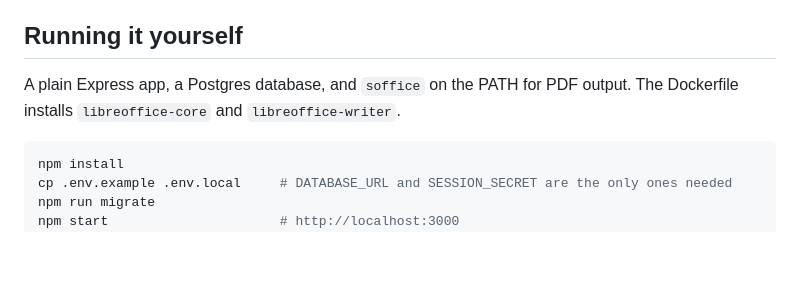
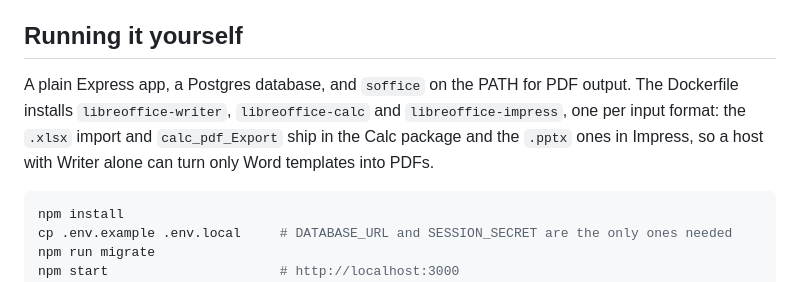
Before and after one commit to fstandhartinger/docmint, a Markdown page: README.md, the part around the change. Drawn GitHub-style; blank space fills up the shorter version.

Commit message:
README: self-hosting needs Calc and Impress, not just Writer
The README said the Dockerfile installs libreoffice-core and
libreoffice-writer. It installs libreoffice-writer, -calc and -impress.
The xlsx import filter and calc_pdf_Export live in libreoffice-calc,
the pptx ones in libreoffice-impress (checked against the packages'
registry .xcd files; soffice picks calc_pdf_Export / impress_pdf_Export
for the two example templates). Someone self-hosting from the README
would have got PDF output for Word templates only.

Co-Authored-By: Claude Opus 5.5 (1M context) <noreply@anthropic.com>

````diff
--- a/README.md
+++ b/README.md
@@ -108,7 +108,10 @@ LibreOffice peaks at **219 MB** per conversion, measured — which is why
 ## Running it yourself
 
 A plain Express app, a Postgres database, and `soffice` on the PATH for PDF output.
-The Dockerfile installs `libreoffice-core` and `libreoffice-writer`.
+The Dockerfile installs `libreoffice-writer`, `libreoffice-calc` and
+`libreoffice-impress`, one per input format: the `.xlsx` import and `calc_pdf_Export`
+ship in the Calc package and the `.pptx` ones in Impress, so a host with Writer alone
+can turn only Word templates into PDFs.
 
 ```bash
 npm install
````
